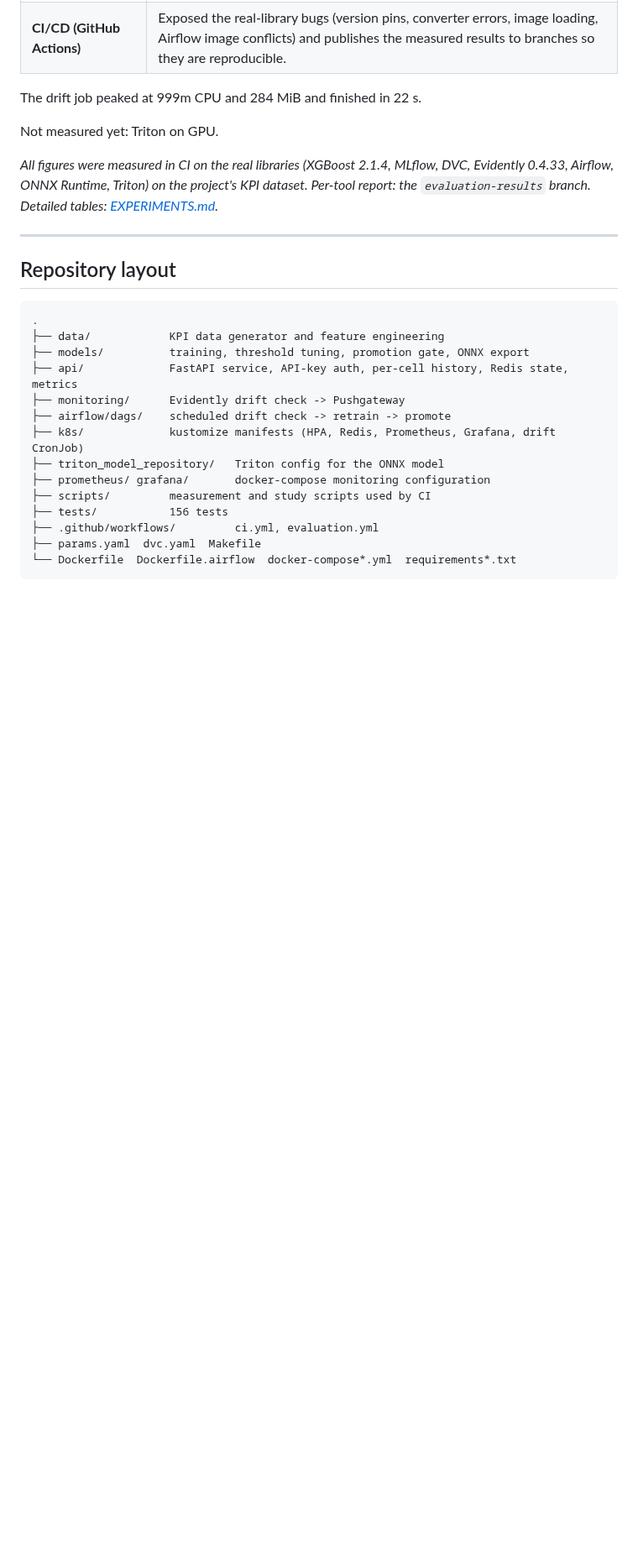
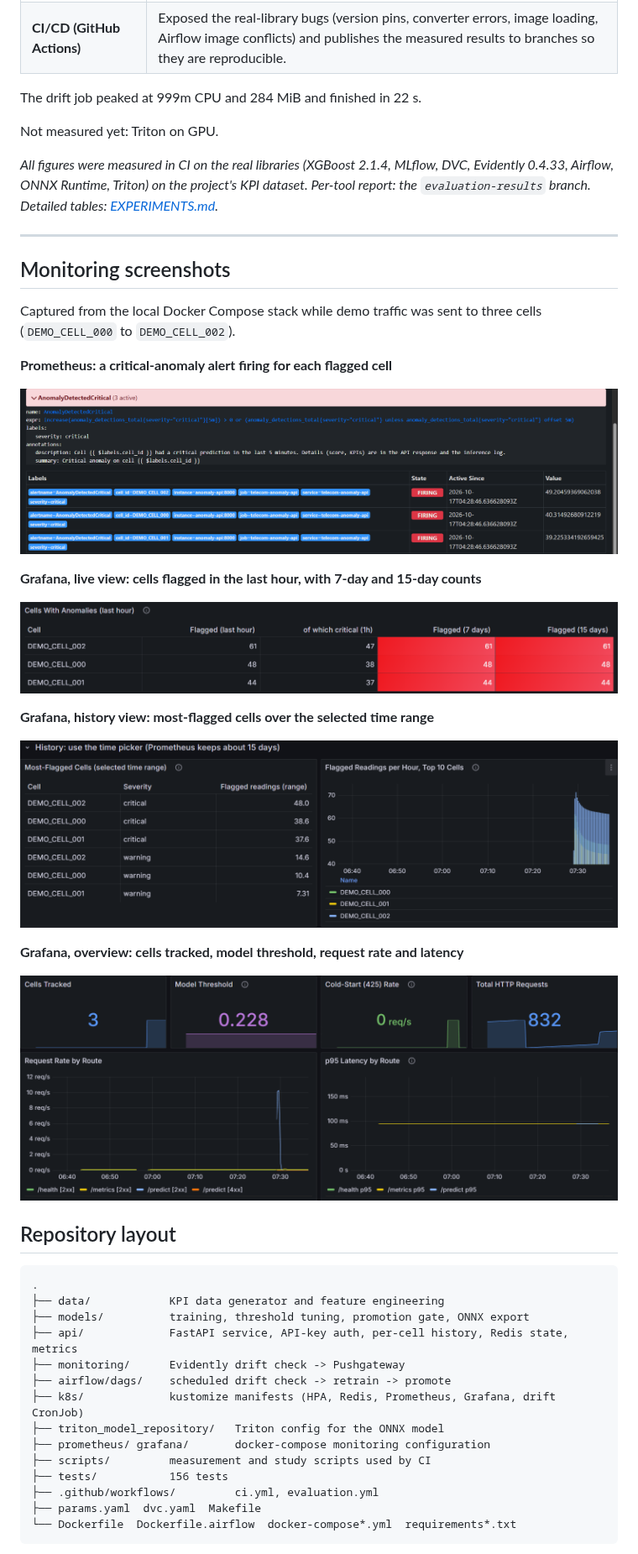
Before and after one commit to mohamed-amin-ai/telecom-network-anomaly-detection, a Markdown page: README.md, the part around one of its changes. Shown at 84% size. Rendered like a GitHub page; pictures changed too: docs/alerts-firing-per-cell.png (added), docs/cells-with-anomalies.png (added), docs/dashboard-overview.png (added); blank space fills up the shorter version.

Commit message:
docs: add monitoring screenshots to the README
Prometheus per-cell alerts and the Grafana live, history and overview views, captured from the local Compose stack.

````diff
--- a/README.md
+++ b/README.md
@@ -203,6 +203,26 @@ Not measured yet: Triton on GPU.
 
 ---
 
+## Monitoring screenshots
+
+Captured from the local Docker Compose stack while demo traffic was sent to three cells (`DEMO_CELL_000` to `DEMO_CELL_002`).
+
+**Prometheus: a critical-anomaly alert firing for each flagged cell**
+
+![AnomalyDetectedCritical firing for three cells in Prometheus](docs/alerts-firing-per-cell.png)
+
+**Grafana, live view: cells flagged in the last hour, with 7-day and 15-day counts**
+
+![Cells With Anomalies table in Grafana](docs/cells-with-anomalies.png)
+
+**Grafana, history view: most-flagged cells over the selected time range**
+
+![Most-flagged cells and flagged readings per hour in Grafana](docs/flagged-cells-history.png)
+
+**Grafana, overview: cells tracked, model threshold, request rate and latency**
+
+![API overview panels in Grafana](docs/dashboard-overview.png)
+
 ## Repository layout
 
 ```
````
Also changed, not shown: other parts of README.md (+1 -1 lines).
